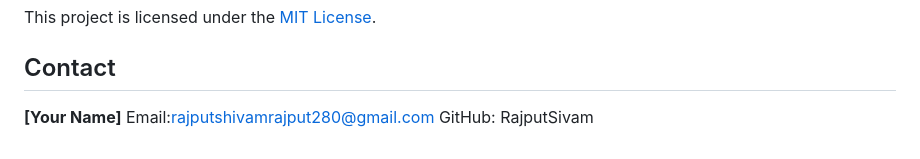
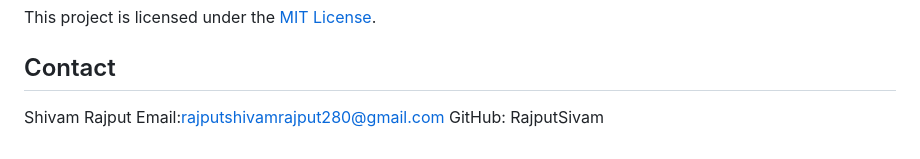
Before and after one commit to RajputSivam/PetShelterHub, a Markdown page: README.md, the part around the change. Rendered like a GitHub page.

```diff
--- a/README.md
+++ b/README.md
@@ -143,6 +143,6 @@ This project is licensed under the [MIT License](LICENSE).
 
 ## Contact
 
-**[Your Name]**
+Shivam Rajput
 Email:rajputshivamrajput280@gmail.com
 GitHub: RajputSivam
```
